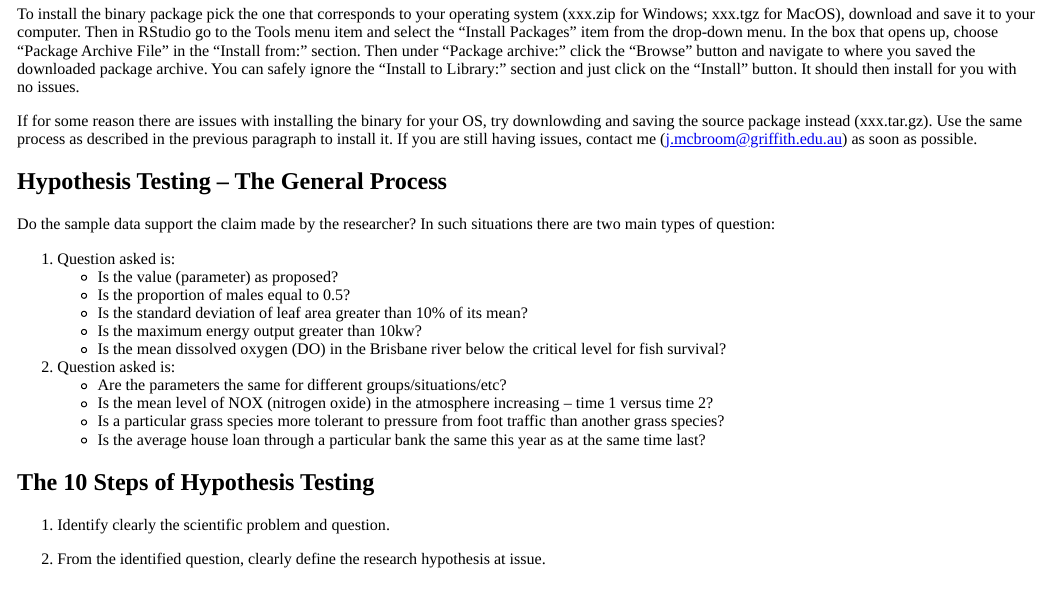
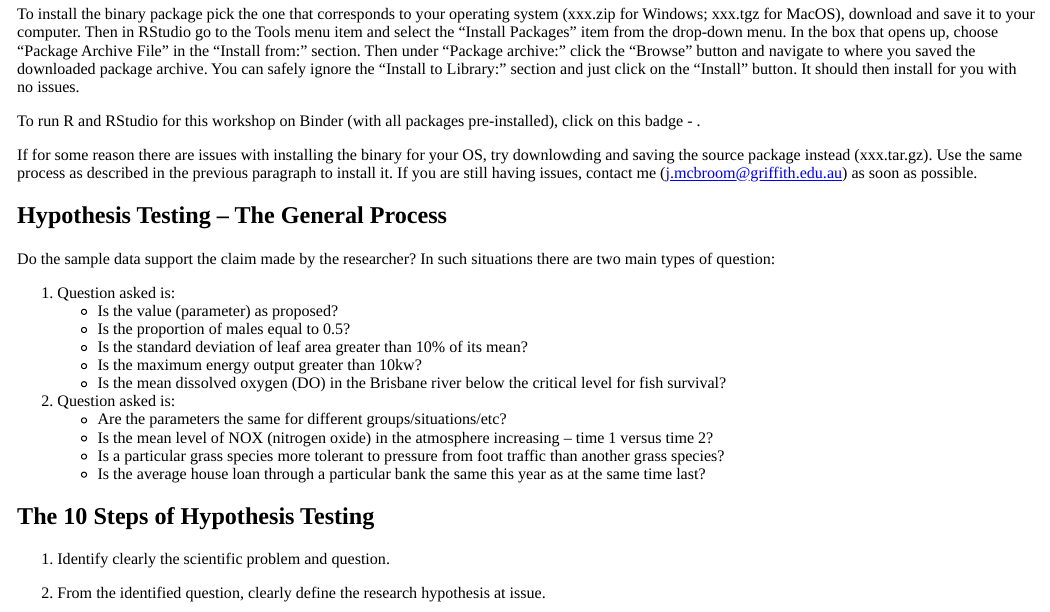
Before and after one commit to IdoBar/6003ESC_Workshop4, an R Markdown document (Week7Interactive.Rmd): the page in a window 1100 px wide, from 560 px down. The pictures show the output file Week7Interactive.html that the author committed with the source, opened offline; menus at the side of the page are left out; badge pictures from the web are left out.

Commit message:
Added Binder badge and link

```diff
--- a/Week7Interactive.Rmd
+++ b/Week7Interactive.Rmd
@@ -32,6 +32,8 @@ In this workshop we'll be going over some of the basic tests used for statistica
 I have created a very small R package for the material in this part of the course. It simply enables you to access the data sets we use in the examples below. You have two options for installing these packages. I would highly suggest trying to install the binary version first. If that is unsuccessful for some reason, try installing the source package.
 
 To install the binary package pick the one that corresponds to your operating system (xxx.zip for Windows; xxx.tgz for MacOS), download and save it to your computer. Then in RStudio go to the Tools menu item and select the "Install Packages" item from the drop-down menu. In the box that opens up, choose "Package Archive File" in the "Install from:" section. Then under "Package archive:" click the "Browse" button and navigate to where you saved the downloaded package archive. You can safely ignore the "Install to Library:" section and just click on the "Install" button. It should then install for you with no issues.
+
+To run R and RStudio for this workshop on Binder (with all packages pre-installed), click on this badge - [![Launch Rstudio Binder](http://mybinder.org/badge_logo.svg)](https://mybinder.org/v2/gh/IdoBar/6003ESC_Workshop4/T1_2021?urlpath=rstudio){target="_blank"}.
 
 If for some reason there are issues with installing the binary for your OS, try downlowding and saving the source package instead (xxx.tar.gz). Use the same process as described in the previous paragraph to install it. If you are still having issues, contact me (j.mcbroom@griffith.edu.au) as soon as possible.
 
```
Also changed, not shown: Week7Interactive.html.
